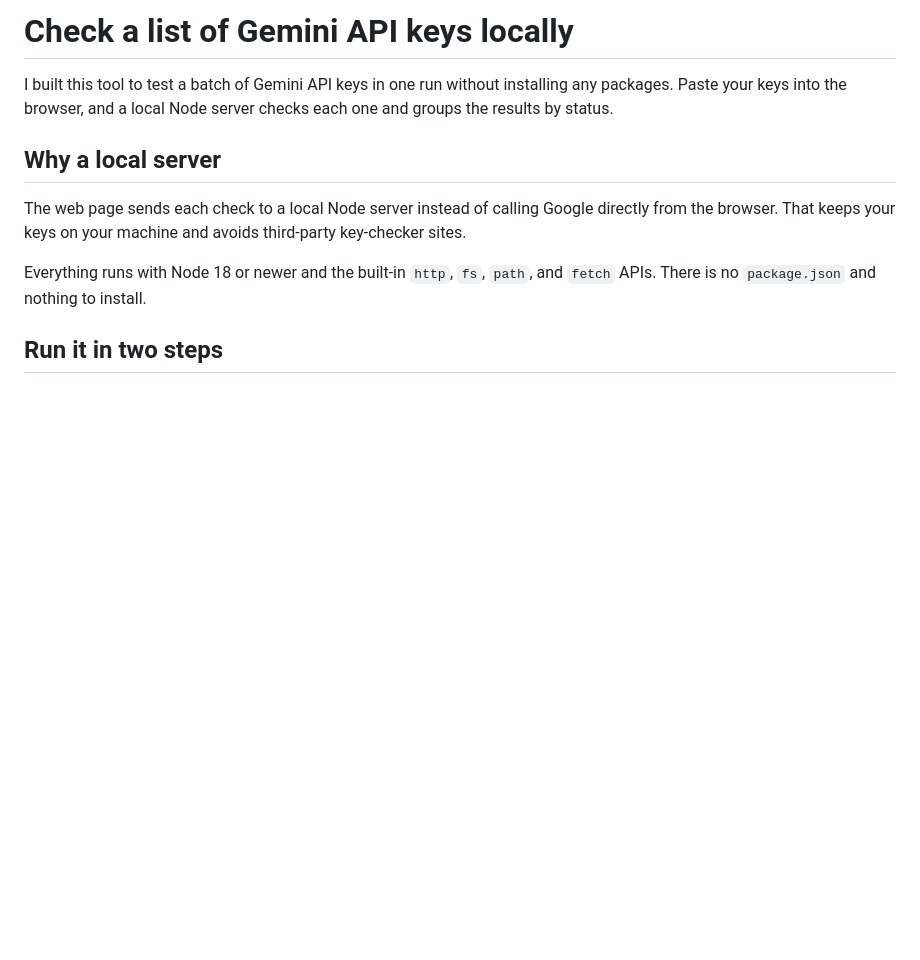
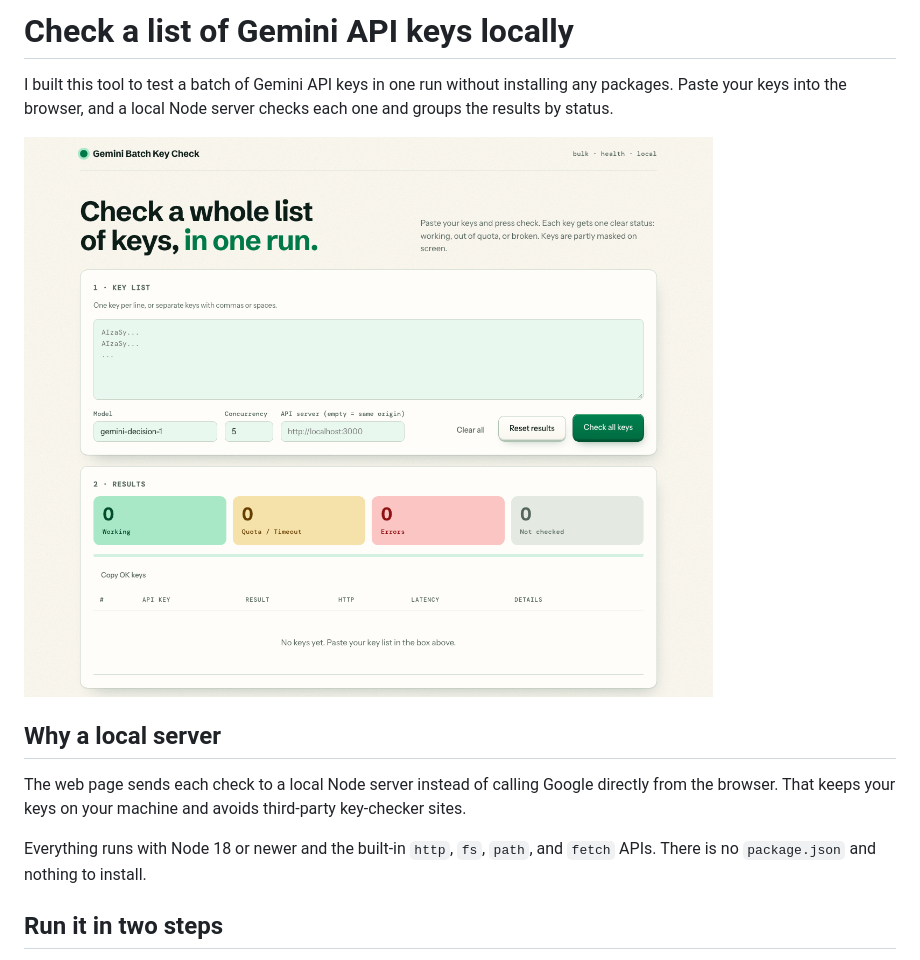
Before and after one commit to tranthethang/gemini-batch-key-check, a Markdown page: README.md, the part around the change. Drawn GitHub-style; pictures changed too: screenshot.png (added); blank space fills up the shorter version.

Commit message:
docs: add UI screenshot to README

```diff
--- a/README.md
+++ b/README.md
@@ -1,6 +1,8 @@
 # Check a list of Gemini API keys locally
 
 I built this tool to test a batch of Gemini API keys in one run without installing any packages. Paste your keys into the browser, and a local Node server checks each one and groups the results by status.
+
+![Gemini Batch Key Check UI](screenshot.png)
 
 ## Why a local server
 
```
